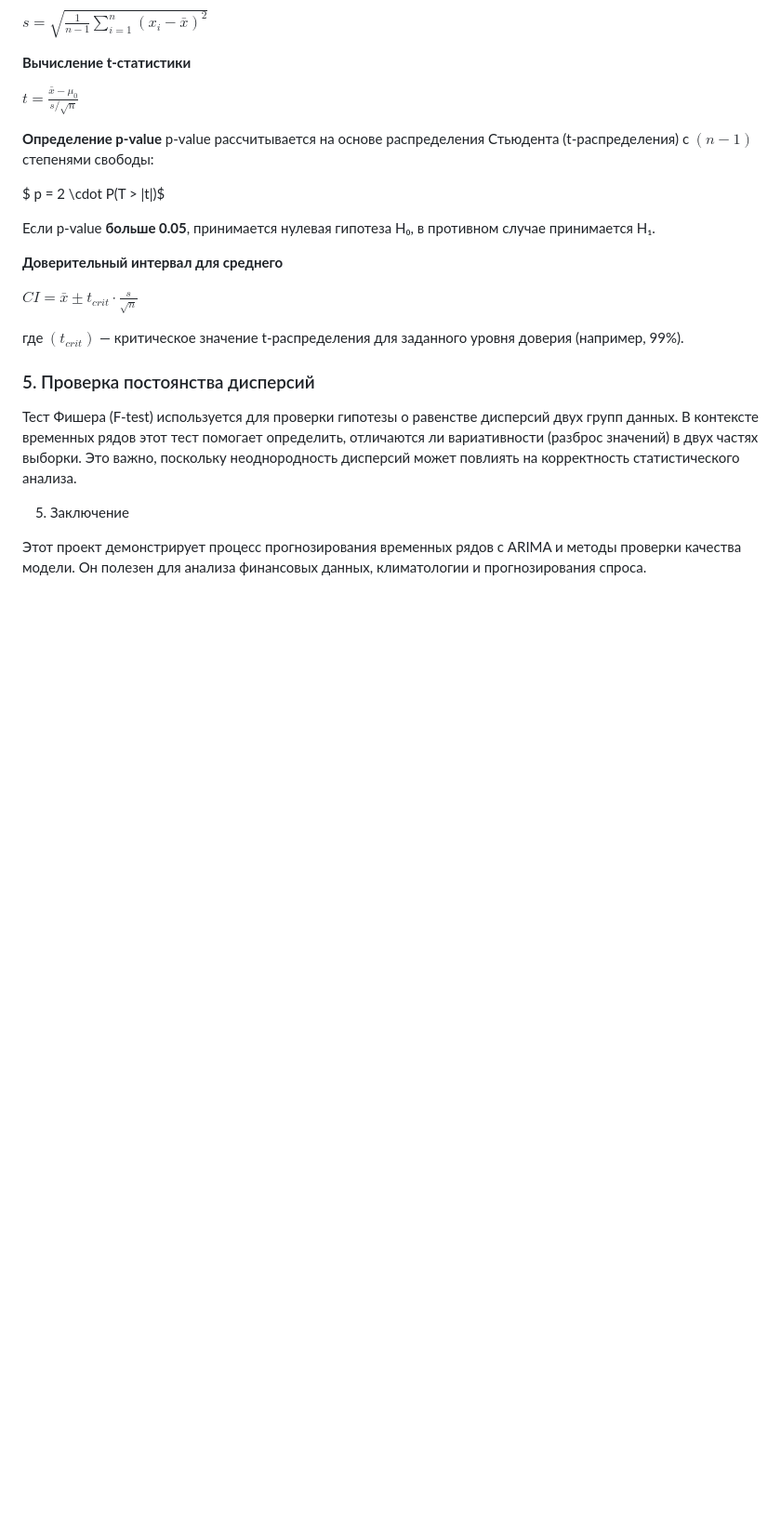
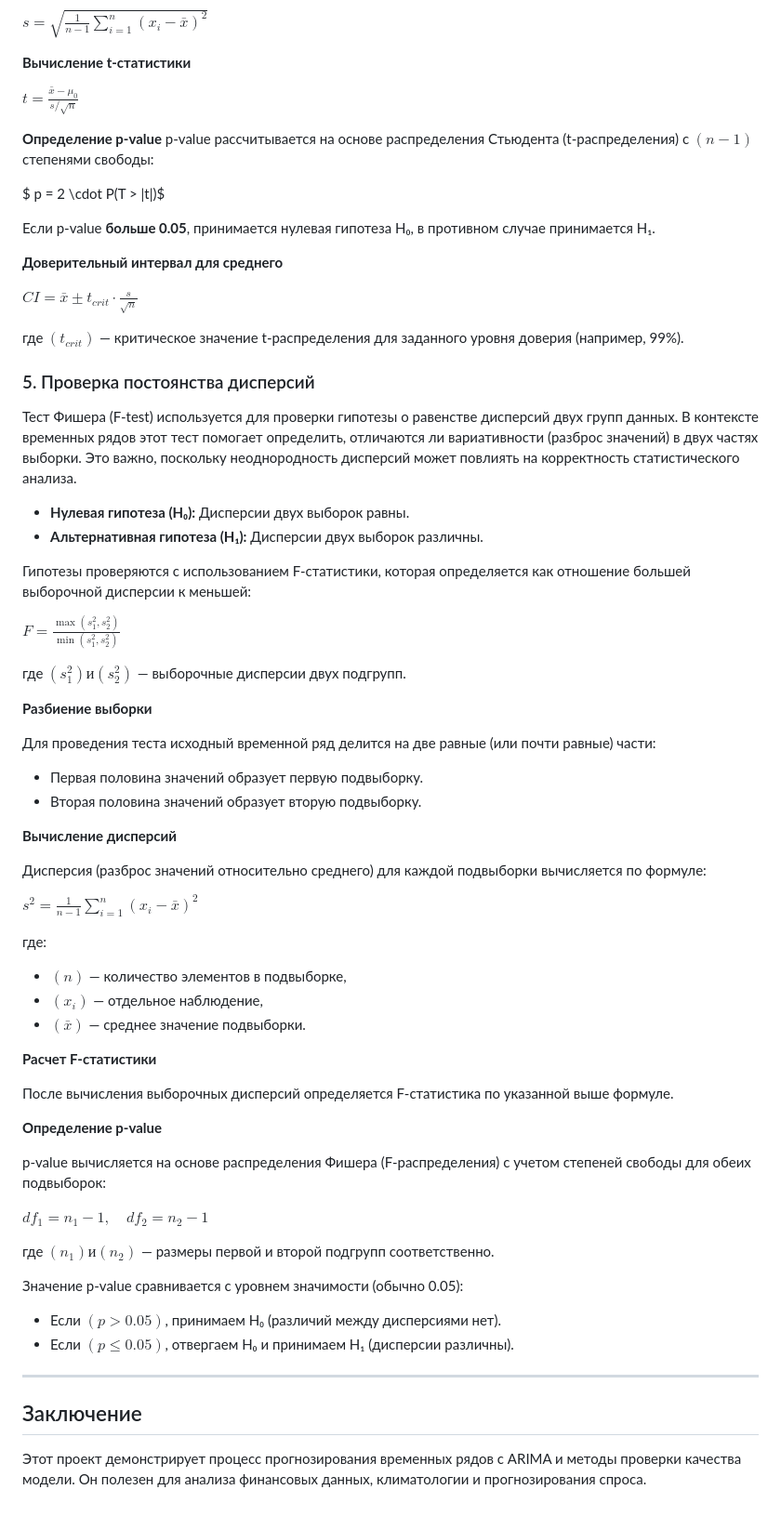
Before and after one commit to Dizel69/ECM_AND_Program, a Markdown page: QuantitativeMethodsInMarketing/README.md, the part around the change printed below. Shown: that part at 93% size. Drawn GitHub-style; blank space fills up the shorter version.

```diff
--- a/QuantitativeMethodsInMarketing/README.md
+++ b/QuantitativeMethodsInMarketing/README.md
@@ -169,8 +192,51 @@ $CI = \bar{x} \pm t_{crit} \cdot \frac{s}{\sqrt{n}}$
 ### 5. Проверка постоянства дисперсий
 Тест Фишера (F-test) используется для проверки гипотезы о равенстве дисперсий двух групп данных. В контексте временных рядов этот тест помогает определить, отличаются ли вариативности (разброс значений) в двух частях выборки. Это важно, поскольку неоднородность дисперсий может повлиять на корректность статистического анализа.
 
+- **Нулевая гипотеза (H₀):** Дисперсии двух выборок равны.
+- **Альтернативная гипотеза (H₁):** Дисперсии двух выборок различны.
+
+Гипотезы проверяются с использованием F-статистики, которая определяется как отношение большей выборочной дисперсии к меньшей:
+
+$F = \frac{\max(s_1^2, s_2^2)}{\min(s_1^2, s_2^2)}$
 
 
-5. Заключение
+где $(s_1^2) и (s_2^2)$ — выборочные дисперсии двух подгрупп.
+
+**Разбиение выборки**
+
+Для проведения теста исходный временной ряд делится на две равные (или почти равные) части:
+- Первая половина значений образует первую подвыборку.
+- Вторая половина значений образует вторую подвыборку.
+
+**Вычисление дисперсий**
+
+Дисперсия (разброс значений относительно среднего) для каждой подвыборки вычисляется по формуле:
+
+$s^2 = \frac{1}{n-1} \sum_{i=1}^{n} (x_i - \bar{x})^2$
+
+где:
+- $( n )$ — количество элементов в подвыборке,
+- $( x_i )$ — отдельное наблюдение,
+- $( \bar{x} )$ — среднее значение подвыборки.
+
+**Расчет F-статистики**
+
+После вычисления выборочных дисперсий определяется F-статистика по указанной выше формуле.
+
+**Определение p-value**
+
+p-value вычисляется на основе распределения Фишера (F-распределения) с учетом степеней свободы для обеих подвыборок:
+
+$df_1 = n_1 - 1, \quad df_2 = n_2 - 1$
+
+где $( n_1 ) и ( n_2 )$ — размеры первой и второй подгрупп соответственно.
+
+Значение p-value сравнивается с уровнем значимости (обычно 0.05):
+- Если $( p > 0.05 )$, принимаем H₀ (различий между дисперсиями нет).
+- Если $( p \leq 0.05 )$, отвергаем H₀ и принимаем H₁ (дисперсии различны).
+
+---
+
+## Заключение
 
 Этот проект демонстрирует процесс прогнозирования временных рядов с ARIMA и методы проверки качества модели. Он полезен для анализа финансовых данных, климатологии и прогнозирования спроса.
```
Also changed, not shown: other parts of QuantitativeMethodsInMarketing/README.md (+26 -3 lines).
